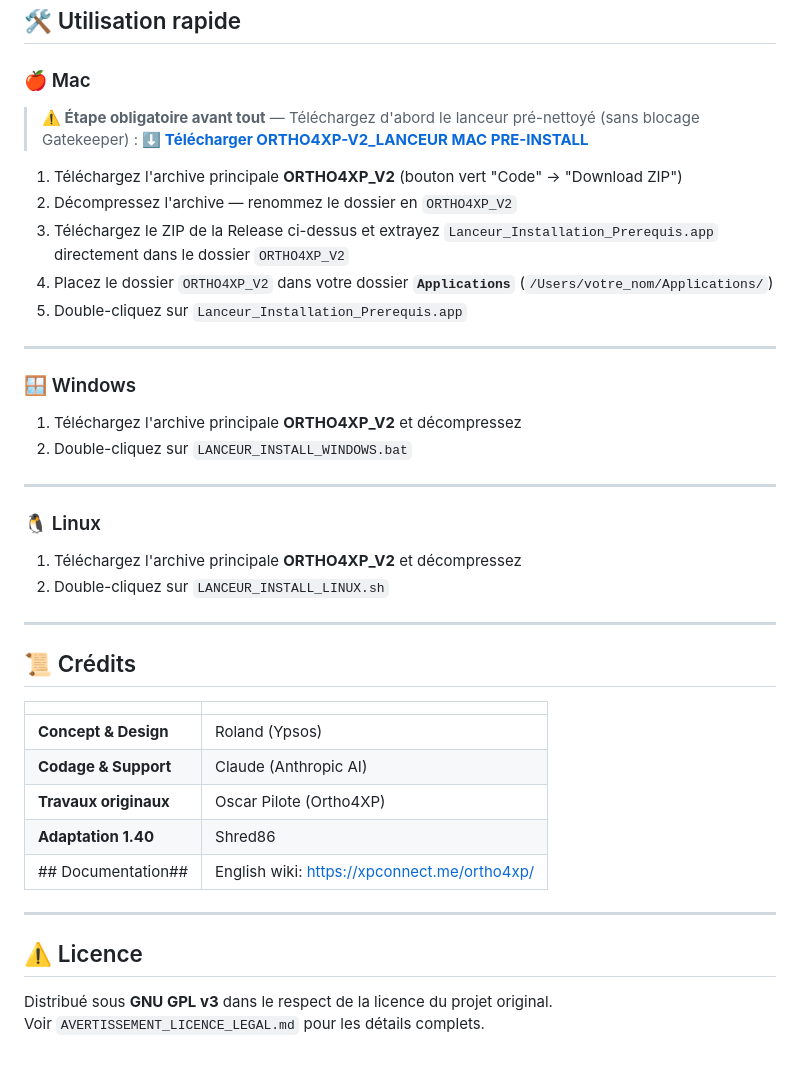
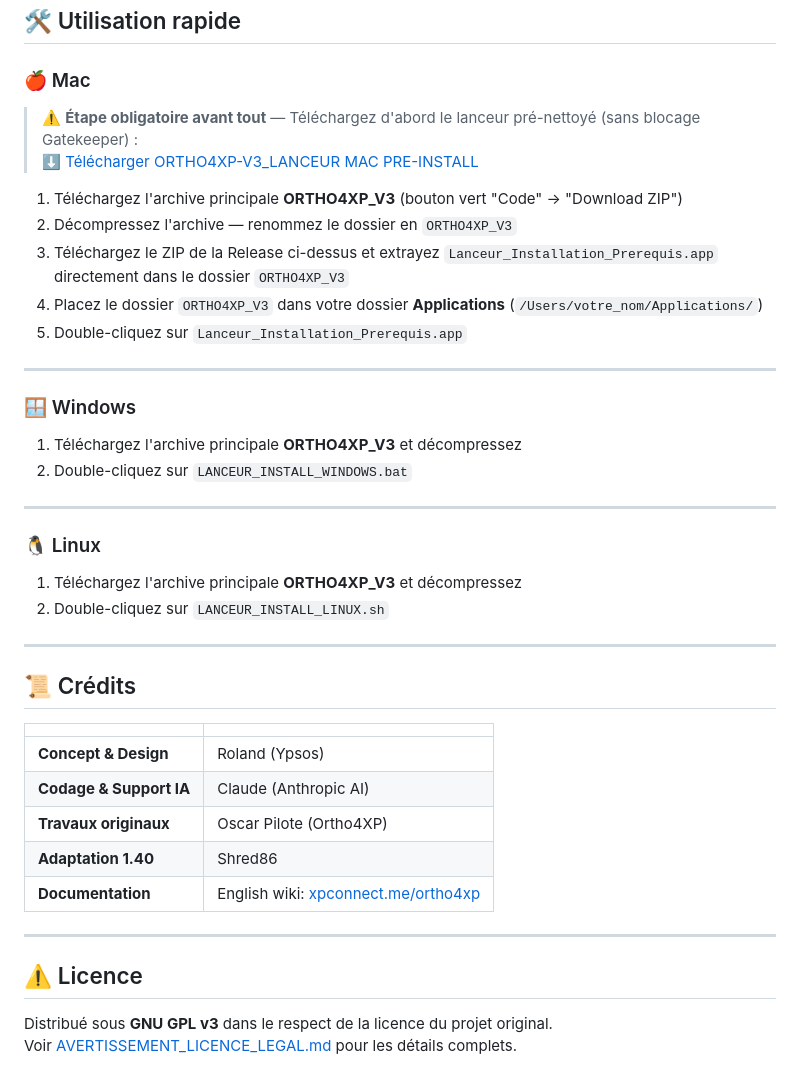
Before and after one commit to Ypsos/ORTHO4XP_V2.0, a Markdown page: README.md, the part around one of its changes. GitHub-like rendering.

```diff
--- a/README.md
+++ b/README.md
@@ -83,27 +126,27 @@ L'objectif est de lever définitivement la barrière technique du terminal. Cett
 
 ### 🍎 Mac
 
-> **⚠️ Étape obligatoire avant tout** — Téléchargez d'abord le lanceur pré-nettoyé (sans blocage Gatekeeper) :
-> **[⬇️ Télécharger ORTHO4XP-V2_LANCEUR MAC PRE-INSTALL](https://github.com/Ypsos/ORTHO4XP_V2/releases/tag/V2)**
+> ⚠️ **Étape obligatoire avant tout** — Téléchargez d'abord le lanceur pré-nettoyé (sans blocage Gatekeeper) :
+> ⬇️ [Télécharger ORTHO4XP-V3_LANCEUR MAC PRE-INSTALL](https://github.com/Ypsos/ORTHO4XP_V3/releases/latest)
 
-1. Téléchargez l'archive principale **ORTHO4XP_V2** (bouton vert "Code" → "Download ZIP")
-2. Décompressez l'archive — renommez le dossier en `ORTHO4XP_V2`
-3. Téléchargez le ZIP de la Release ci-dessus et extrayez `Lanceur_Installation_Prerequis.app` directement dans le dossier `ORTHO4XP_V2`
-4. Placez le dossier `ORTHO4XP_V2` dans votre dossier **`Applications`** (`/Users/votre_nom/Applications/`)
+1. Téléchargez l'archive principale **ORTHO4XP_V3** (bouton vert "Code" → "Download ZIP")
+2. Décompressez l'archive — renommez le dossier en `ORTHO4XP_V3`
+3. Téléchargez le ZIP de la Release ci-dessus et extrayez `Lanceur_Installation_Prerequis.app` directement dans le dossier `ORTHO4XP_V3`
+4. Placez le dossier `ORTHO4XP_V3` dans votre dossier **Applications** (`/Users/votre_nom/Applications/`)
 5. Double-cliquez sur `Lanceur_Installation_Prerequis.app`
 
 ---
 
 ### 🪟 Windows
 
-1. Téléchargez l'archive principale **ORTHO4XP_V2** et décompressez
+1. Téléchargez l'archive principale **ORTHO4XP_V3** et décompressez
 2. Double-cliquez sur `LANCEUR_INSTALL_WINDOWS.bat`
 
 ---
 
 ### 🐧 Linux
 
-1. Téléchargez l'archive principale **ORTHO4XP_V2** et décompressez
+1. Téléchargez l'archive principale **ORTHO4XP_V3** et décompressez
 2. Double-cliquez sur `LANCEUR_INSTALL_LINUX.sh`
 
 ---
@@ -113,13 +156,14 @@ L'objectif est de lever définitivement la barrière technique du terminal. Cett
 | | |
 |---|---|
 | **Concept & Design** | Roland (Ypsos) |
-| **Codage & Support** | Claude (Anthropic AI) |
+| **Codage & Support IA** | Claude (Anthropic AI) |
 | **Travaux originaux** | Oscar Pilote (Ortho4XP) |
 | **Adaptation 1.40** | Shred86 |
-| ## Documentation## | English wiki: https://xpconnect.me/ortho4xp/|
+| **Documentation** | English wiki: [xpconnect.me/ortho4xp](https://xpconnect.me/ortho4xp/) |
+
 ---
 
 ## ⚠️ Licence
 
 Distribué sous **GNU GPL v3** dans le respect de la licence du projet original.
-Voir `AVERTISSEMENT_LICENCE_LEGAL.md` pour les détails complets.
+Voir [AVERTISSEMENT_LICENCE_LEGAL.md](AVERTISSEMENT_LICENCE_LEGAL.MD) pour les détails complets.
```
Also changed, not shown: other parts of README.md (+84 -41 lines).
